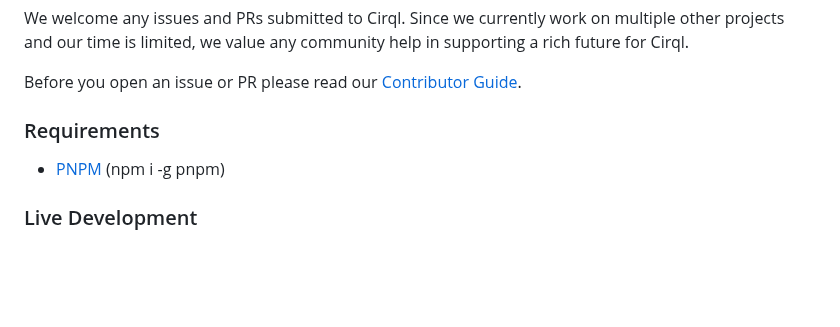
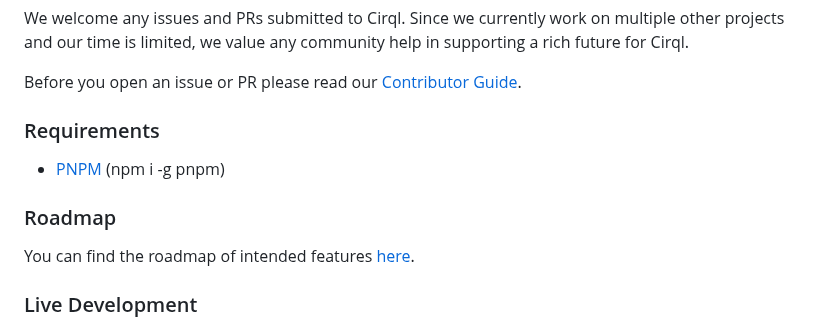
Before and after one commit to StarlaneStudios/cirql, a Markdown page: README.md, the part around the change. Rendered like a GitHub page; blank space fills up the shorter version.

Commit message:
chore: add roadmap

```diff
--- a/README.md
+++ b/README.md
@@ -112,6 +112,9 @@ Before you open an issue or PR please read our [Contributor Guide](CONTRIBUTING.
 ### Requirements
 - [PNPM](https://pnpm.io/) (npm i -g pnpm)
 
+### Roadmap
+You can find the roadmap of intended features [here](ROADMAP.md).
+
 ### Live Development
 To run in live development mode, run `pnpm dev` in the project directory. This will start the Vite development server.
 
```
Also changed, not shown: ROADMAP.md (added, +11 -0 lines).
